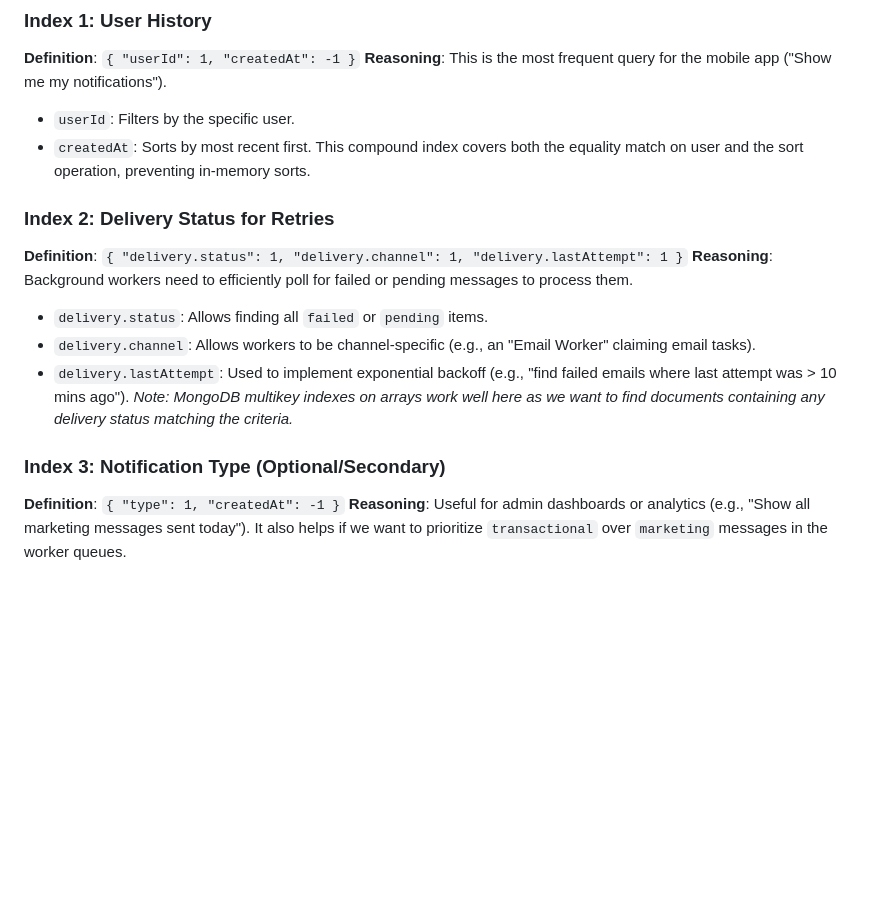
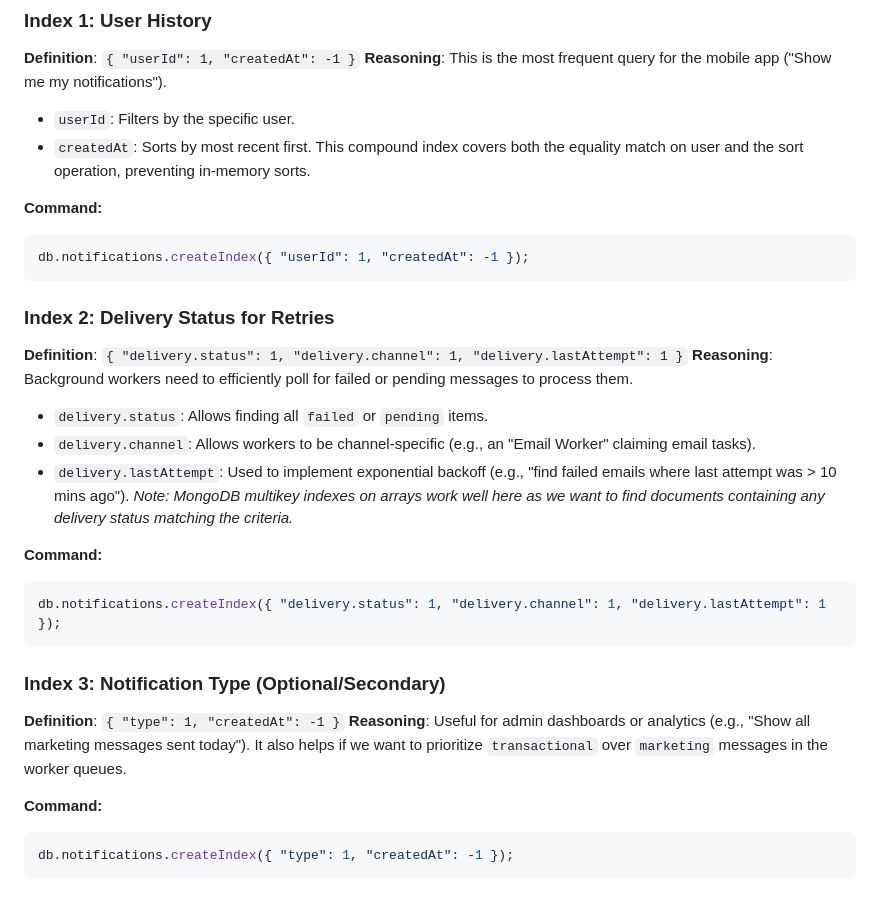
Before and after one commit to Rohithegade02/notification-list, a Markdown page: task1-database/database_design.md, the part around the change. Rendered like a GitHub page; blank space fills up the shorter version.

Commit message:
added database design

````diff
--- a/task1-database/database_design.md
+++ b/task1-database/database_design.md
@@ -91,6 +91,11 @@ This is the most frequent query for the mobile app ("Show me my notifications").
 -   `createdAt`: Sorts by most recent first.
 This compound index covers both the equality match on user and the sort operation, preventing in-memory sorts.
 
+**Command:**
+```javascript
+db.notifications.createIndex({ "userId": 1, "createdAt": -1 });
+```
+
 ### Index 2: Delivery Status for Retries
 **Definition**: `{ "delivery.status": 1, "delivery.channel": 1, "delivery.lastAttempt": 1 }`
 **Reasoning**:
@@ -100,7 +105,17 @@ Background workers need to efficiently poll for failed or pending messages to pr
 -   `delivery.lastAttempt`: Used to implement exponential backoff (e.g., "find failed emails where last attempt was > 10 mins ago").
 *Note: MongoDB multikey indexes on arrays work well here as we want to find documents containing *any* delivery status matching the criteria.*
 
+**Command:**
+```javascript
+db.notifications.createIndex({ "delivery.status": 1, "delivery.channel": 1, "delivery.lastAttempt": 1 });
+```
+
 ### Index 3: Notification Type (Optional/Secondary)
 **Definition**: `{ "type": 1, "createdAt": -1 }`
 **Reasoning**:
 Useful for admin dashboards or analytics (e.g., "Show all marketing messages sent today"). It also helps if we want to prioritize `transactional` over `marketing` messages in the worker queues.
+
+**Command:**
+```javascript
+db.notifications.createIndex({ "type": 1, "createdAt": -1 });
+```
````
